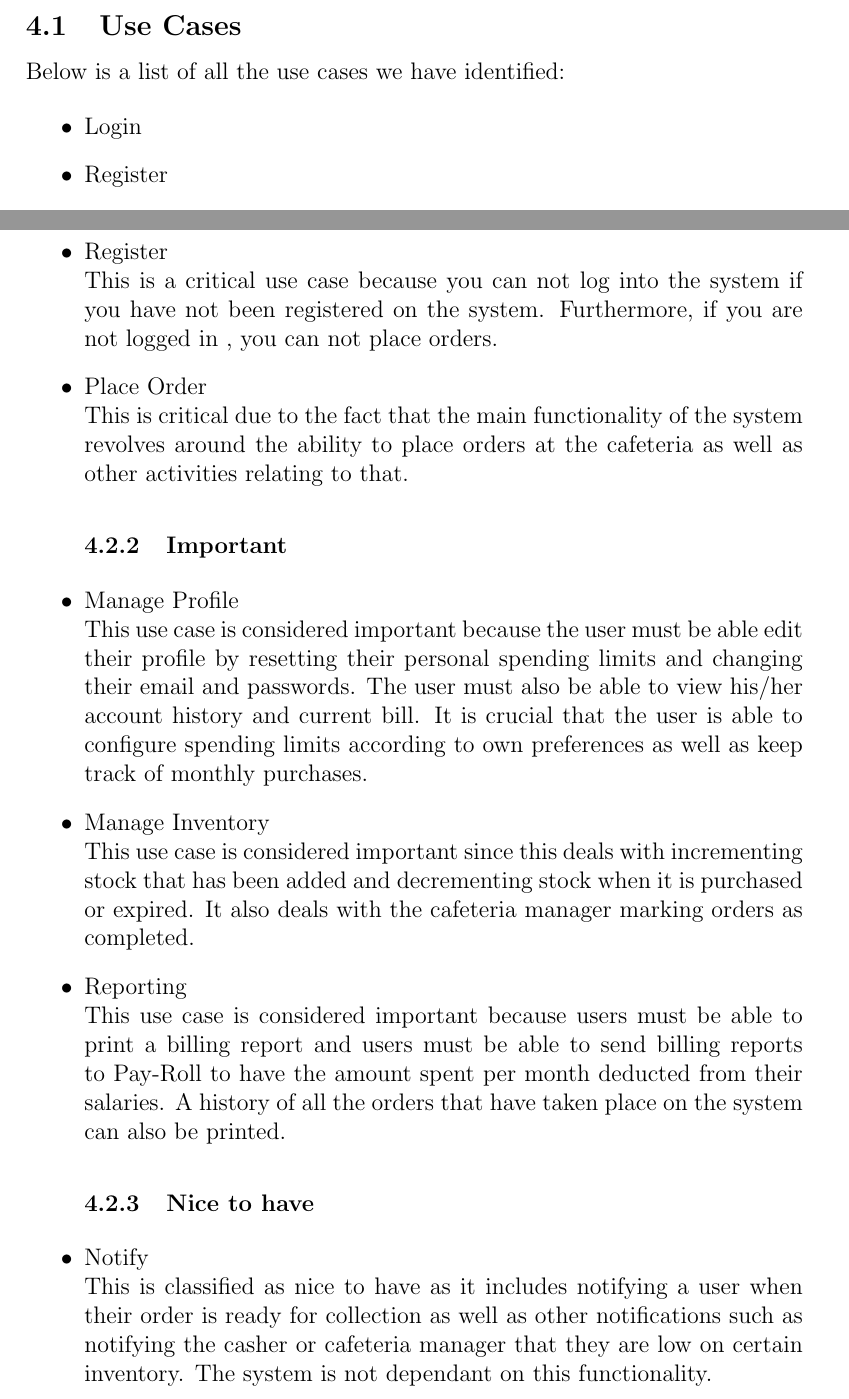
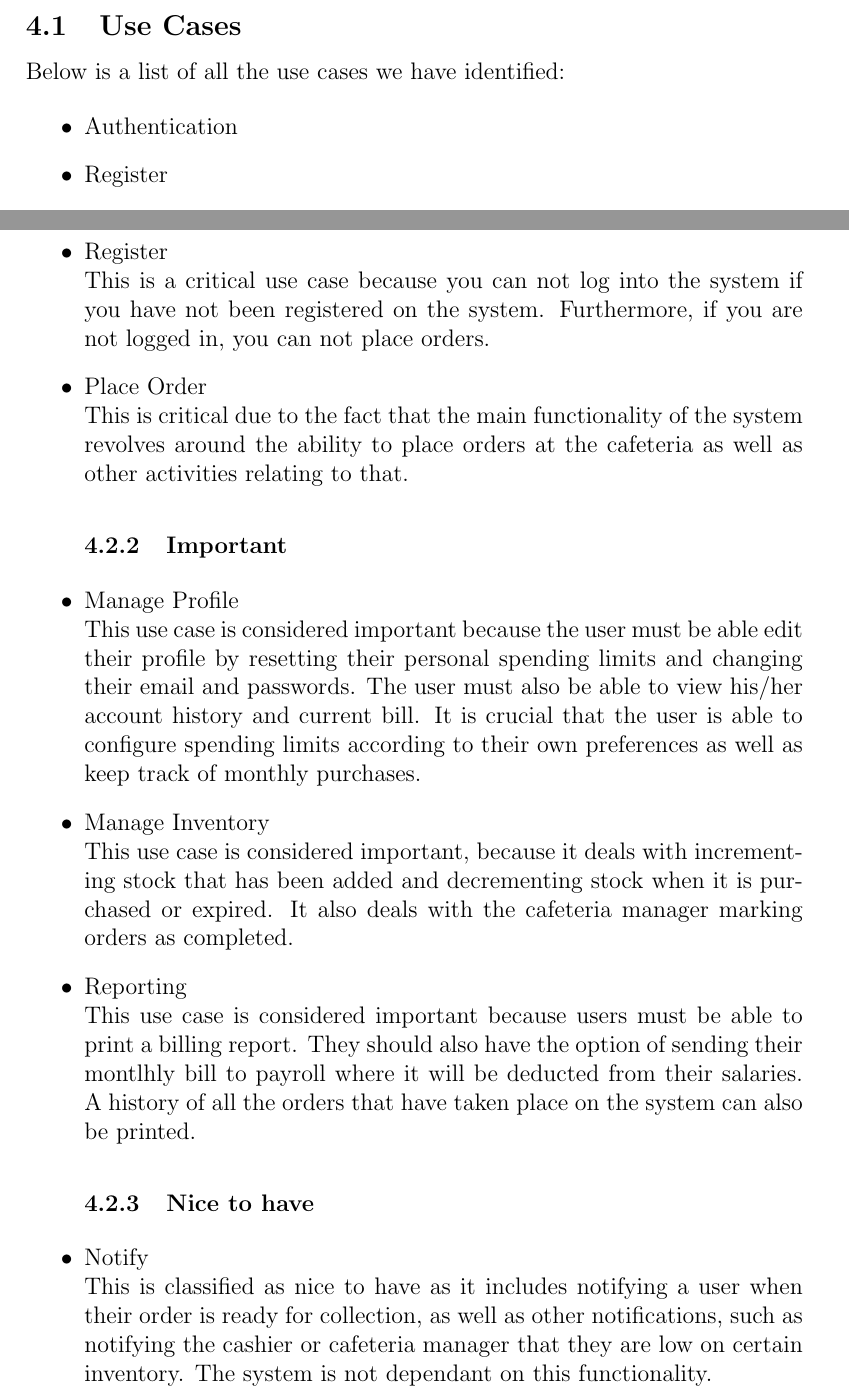
Before and after one commit to toniamichael94/MainProjectCOS301, a LaTeX document (FunctionalRequirements.tex): two parts of pages 4 and 5 of 14, joined at a grey line, cut so that both start at the same text. Compiled offline with pdfLaTeX.

Commit message:
More editing

```diff
--- a/FunctionalRequirements.tex
+++ b/FunctionalRequirements.tex
@@ -56,7 +56,7 @@ Below is a list of all the use cases we have identified:
 
 \begin{itemize}
 
-\item  Login
+\item Authentication
 \item Register
 \item Manage Profile
 \item Place Order
@@ -78,24 +78,24 @@ Below the use cases mentioned above will be catagorized as critical, important o
 This is a critical use case due to the fact that you cannot send through any order if you are not logged in. In such a case you will only be able to view the menu.
 
 \item Register \\
-This is a critical use case because you can not log into the system if you have not been registered on the system. Furthermore, if you are not logged in , you can not place orders.
+This is a critical use case because you can not log into the system if you have not been registered on the system. Furthermore, if you are not logged in, you can not place orders.
 
 \item Place Order\\
 This is critical due to the fact that the main functionality of the system revolves around the ability to place orders at the cafeteria as well as other activities relating to that.
 
 \subsubsection{Important}
 \item Manage Profile \\
-This use case is considered important because the user must be able edit their profile by resetting their personal spending limits and changing their email and passwords. The user must also be able to view his/her account history and current bill. It is crucial that the user is able to configure spending limits according to own preferences as well as keep track of monthly purchases.
+This use case is considered important because the user must be able edit their profile by resetting their personal spending limits and changing their email and passwords. The user must also be able to view his/her account history and current bill. It is crucial that the user is able to configure spending limits according to their own preferences as well as keep track of monthly purchases.
 
 \item Manage Inventory \\
-This use case is considered important since this deals with incrementing stock that has been added and decrementing stock when it is purchased or expired. It also deals with the cafeteria manager marking orders as completed.
+This use case is considered important, because it deals with incrementing stock that has been added and decrementing stock when it is purchased or expired. It also deals with the cafeteria manager marking orders as completed.
 
 \item Reporting \\
-This use case is considered important because users must be able to print a billing report and users must be able to send billing reports to Pay-Roll to have the amount spent per month deducted from their salaries. A history of all the orders that have taken place on the system can also be printed.
+This use case is considered important because users must be able to print a billing report. They should also have the option of sending their montlhly bill to payroll where it will be deducted from their salaries. A history of all the orders that have taken place on the system can also be printed.
 
 \subsubsection{Nice to have}
 \item Notify \\
-This is classified as nice to have as it includes notifying a user when their order is ready for collection as well as other notifications such as notifying the casher or cafeteria manager that they are low on certain inventory.  The system is not dependant on this functionality.
+This is classified as nice to have as it includes notifying a user when their order is ready for collection, as well as other notifications, such as notifying the cashier or cafeteria manager that they are low on certain inventory.  The system is not dependant on this functionality.
 
 \end{itemize}
 
```
Also changed, not shown: FunctionalRequirements.tex (2 more changed lines).
